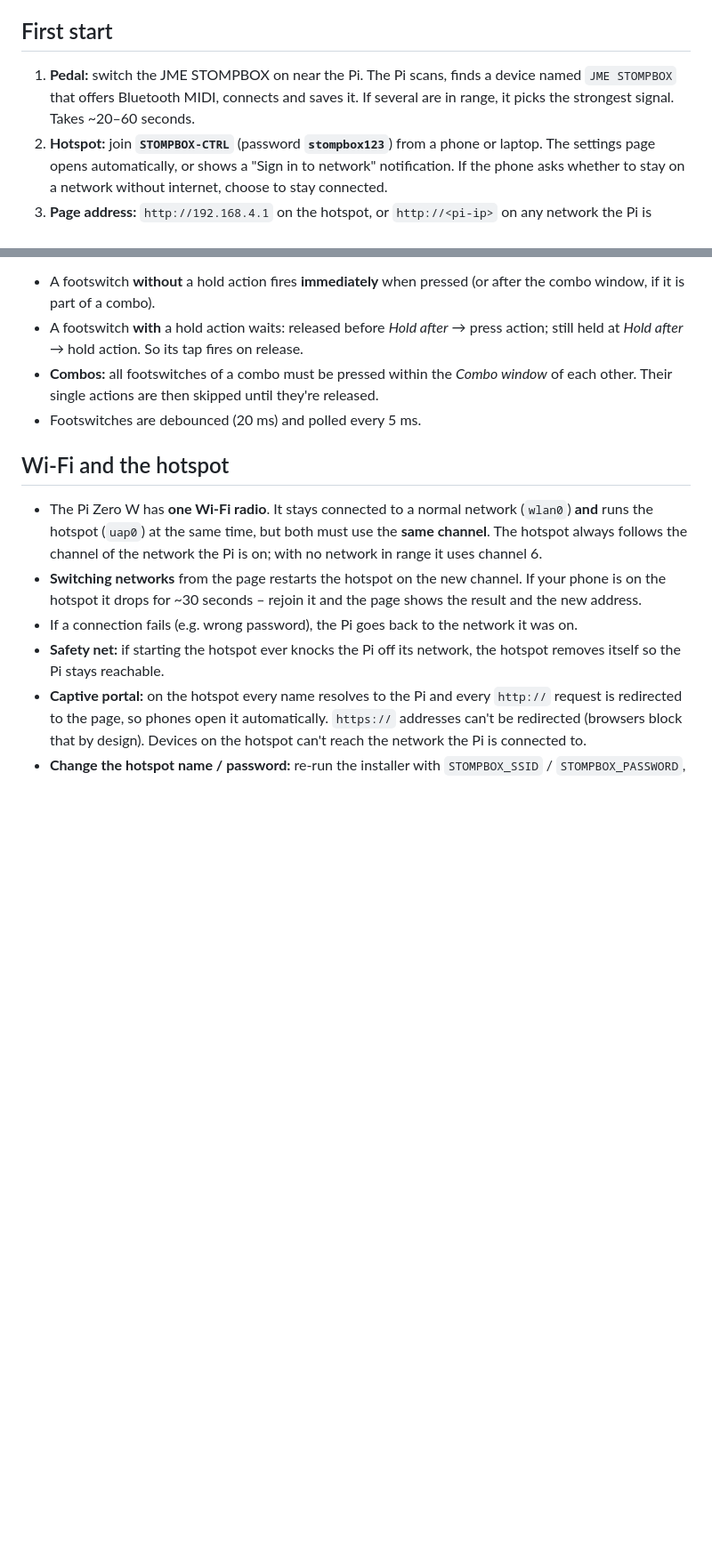
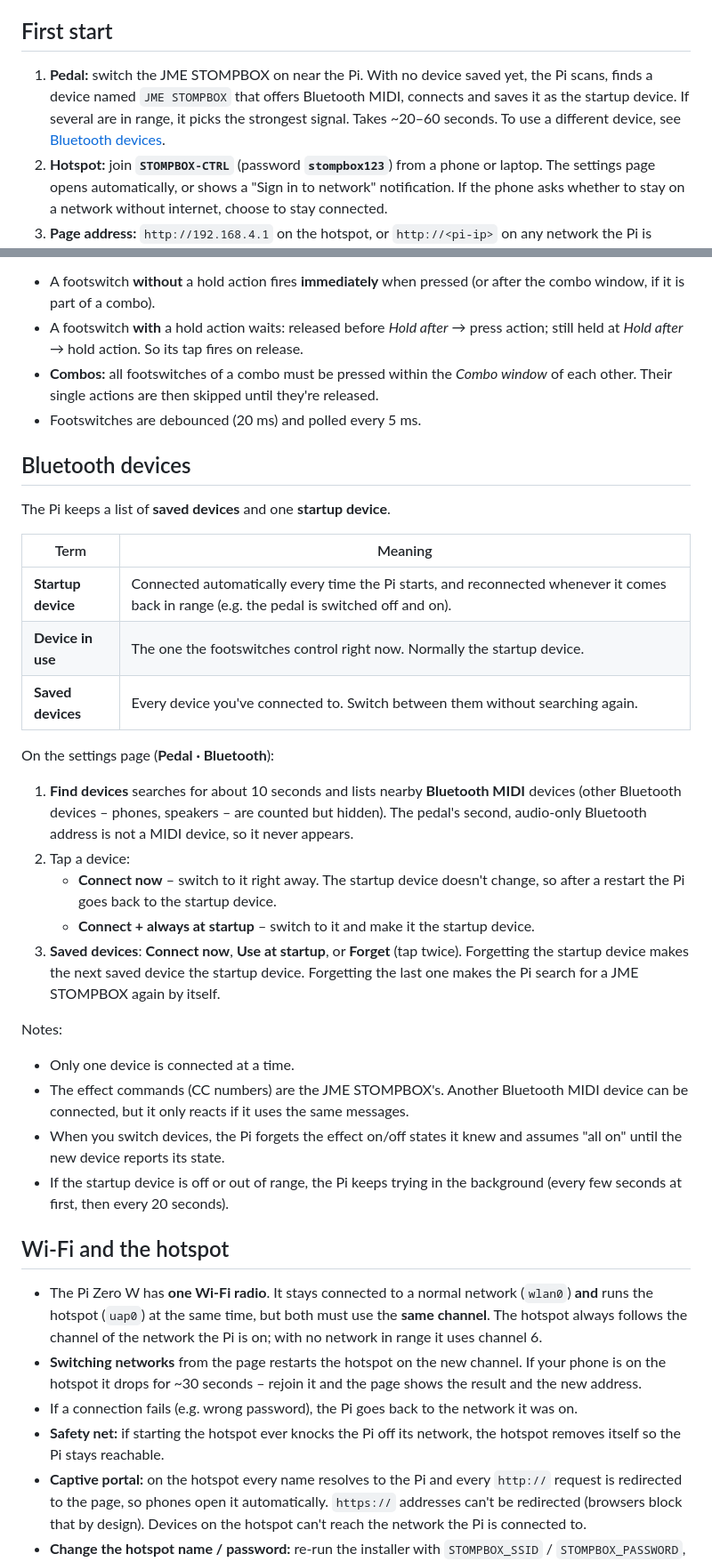
Before and after one commit to Pablokaer/stompboxcontroller, a Markdown page: README.md, 2 parts joined by grey strips. Shown at 89% size. GitHub-like rendering; blank space fills up the shorter version.

```diff
--- a/README.md
+++ b/README.md
@@ -237,9 +244,11 @@ when the packages are already there, 5–10 minutes on a fresh Pi Zero W.
 
 ## First start
 
-1. **Pedal:** switch the JME STOMPBOX on near the Pi. The Pi scans, finds a device
-   named `JME STOMPBOX` that offers Bluetooth MIDI, connects and saves it. If
-   several are in range, it picks the strongest signal. Takes ~20–60 seconds.
+1. **Pedal:** switch the JME STOMPBOX on near the Pi. With no device saved yet,
+   the Pi scans, finds a device named `JME STOMPBOX` that offers Bluetooth MIDI,
+   connects and saves it as the startup device. If several are in range, it
+   picks the strongest signal. Takes ~20–60 seconds. To use a different device,
+   see [Bluetooth devices](#bluetooth-devices).
 2. **Hotspot:** join **`STOMPBOX-CTRL`** (password **`stompbox123`**) from a
    phone or laptop. The settings page opens automatically, or shows a "Sign in
    to network" notification. If the phone asks whether to stay on a network
@@ -290,6 +299,40 @@ the 5-button profile); no holds, no combos.
   of each other. Their single actions are then skipped until they're released.
 - Footswitches are debounced (20 ms) and polled every 5 ms.
 
+## Bluetooth devices
+
+The Pi keeps a list of **saved devices** and one **startup device**.
+
+| Term | Meaning |
+|---|---|
+| **Startup device** | Connected automatically every time the Pi starts, and reconnected whenever it comes back in range (e.g. the pedal is switched off and on). |
+| **Device in use** | The one the footswitches control right now. Normally the startup device. |
+| **Saved devices** | Every device you've connected to. Switch between them without searching again. |
+
+On the settings page (**Pedal · Bluetooth**):
+
+1. **Find devices** searches for about 10 seconds and lists nearby **Bluetooth MIDI**
+   devices (other Bluetooth devices – phones, speakers – are counted but hidden).
+   The pedal's second, audio-only Bluetooth address is not a MIDI device, so it
+   never appears.
+2. Tap a device:
+   - **Connect now** – switch to it right away. The startup device doesn't change,
+     so after a restart the Pi goes back to the startup device.
+   - **Connect + always at startup** – switch to it and make it the startup device.
+3. **Saved devices**: **Connect now**, **Use at startup**, or **Forget** (tap twice).
+   Forgetting the startup device makes the next saved device the startup device.
+   Forgetting the last one makes the Pi search for a JME STOMPBOX again by itself.
+
+Notes:
+
+- Only one device is connected at a time.
+- The effect commands (CC numbers) are the JME STOMPBOX's. Another Bluetooth MIDI
+  device can be connected, but it only reacts if it uses the same messages.
+- When you switch devices, the Pi forgets the effect on/off states it knew and
+  assumes "all on" until the new device reports its state.
+- If the startup device is off or out of range, the Pi keeps trying in the
+  background (every few seconds at first, then every 20 seconds).
+
 ## Wi-Fi and the hotspot
 
 - The Pi Zero W has **one Wi-Fi radio**. It stays connected to a normal network
```
Also changed, not shown: other parts of README.md (+34 -21 lines), CHANGELOG.md (+16 -0 lines), docs/images/settings-page-overview.png, 5 other files.
